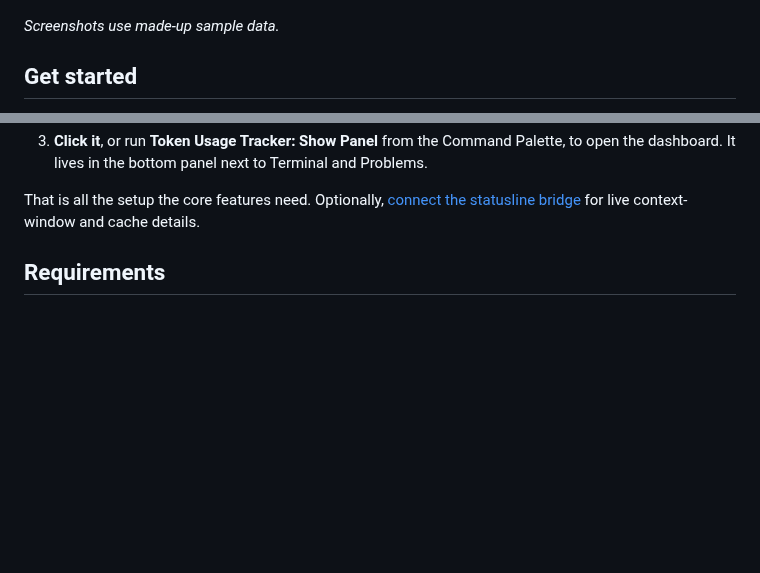
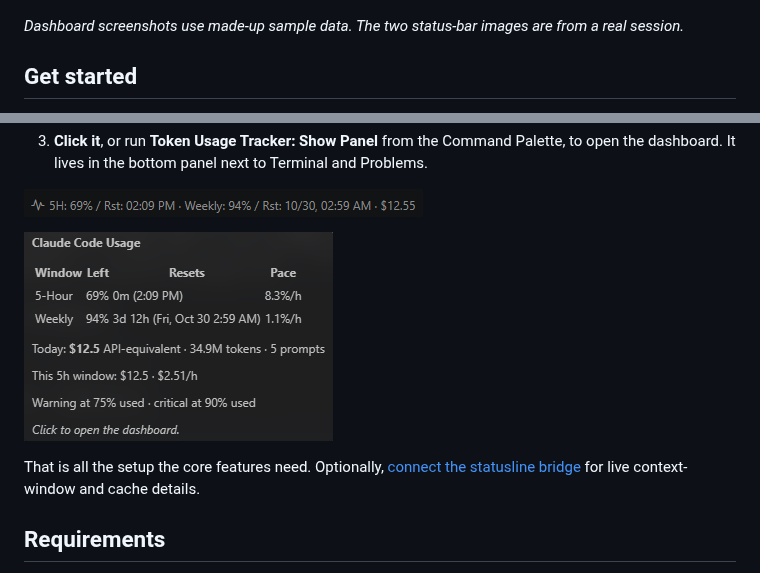
Before and after one commit to jeffkararo/claude-code-token-usage-tracker, a Markdown page: README.md, 2 parts joined by grey strips. Drawn GitHub-style; pictures changed too: docs/images/status-bar-2.png (added), docs/images/status-bar.png (added); blank space fills up the shorter version.

```diff
--- a/README.md
+++ b/README.md
@@ -12,7 +12,7 @@ It reads the files Claude Code already writes on your machine. It makes no netwo
 
 ![The dashboard: rate-limit meters with a time marker, API-equivalent spend, live sessions, and token charts](docs/images/dashboard.png)
 
-*Screenshots use made-up sample data.*
+*Dashboard screenshots use made-up sample data. The two status-bar images are from a real session.*
 
 ## Get started
 
@@ -23,5 +23,9 @@ It reads the files Claude Code already writes on your machine. It makes no netwo
 3. **Click it**, or run **Token Usage Tracker: Show Panel** from the Command Palette, to open the dashboard. It lives in
    the bottom panel next to Terminal and Problems.
+
+![The status-bar entry: 5-hour and weekly windows left, reset times and today's cost](docs/images/status-bar.png)
+
+![The status-bar tooltip: each window's remaining share, reset time and pace, today's cost, and the warning thresholds](docs/images/status-bar-2.png)
 
 That is all the setup the core features need. Optionally, [connect the statusline bridge](#the-optional-statusline-bridge)
 for live context-window and cache details.
```
Also changed, not shown: other parts of README.md (+2 -2 lines), CHANGELOG.md (+1 -1 lines), docs/publishing-to-marketplace.md (+1 -1 lines).
